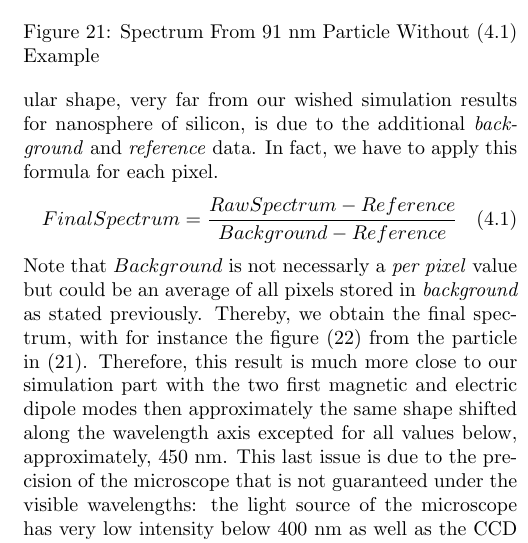
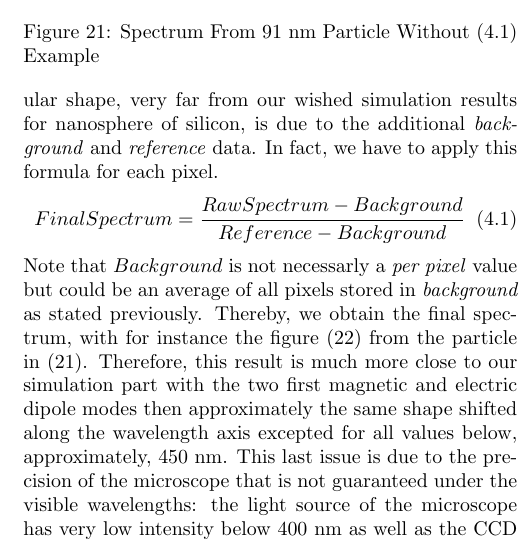
Before and after one commit to Gentil-N/particle-scattering, a LaTeX paper (doc/report.tex): part of one column of page 12 of 15, cut so that both start at the same text. Compiled offline with pdfLaTeX.

Commit message:
doc updated

```diff
--- a/doc/report.tex
+++ b/doc/report.tex
@@ -549,7 +549,7 @@ Now, if we extract the line corresponding to our studied particle, we obtain a w
 \end{figure}
 This particular shape, very far from our wished simulation results for nanosphere of silicon, is due to the additional \textit{background} and \textit{reference} data. In fact, we have to apply this formula for each pixel.
 \begin{align}\label{eq:final_spectrum}
-FinalSpectrum = \frac{RawSpectrum - Reference}{Background - Reference}
+FinalSpectrum = \frac{RawSpectrum - Background}{Reference - Background}
 \end{align}
 Note that $Background$ is not necessarly a \textit{per pixel} value but could be an average of all pixels stored in \textit{background} as stated previously. Thereby, we obtain the final spectrum, with for instance the figure (\ref{fig:spectrum_w_calc_ex}) from the particle in (\ref{fig:spectrum_wout_calc_ex}).
 \begin{figure}[h!]
```
